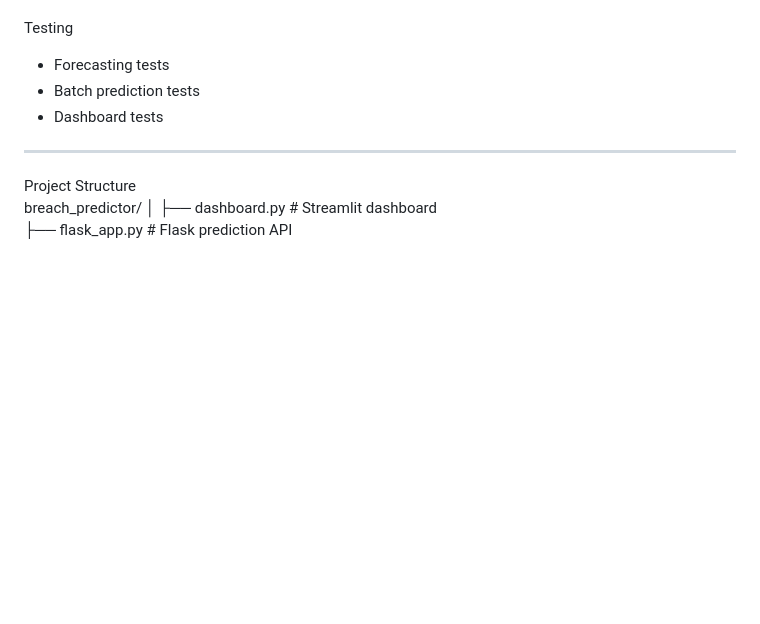
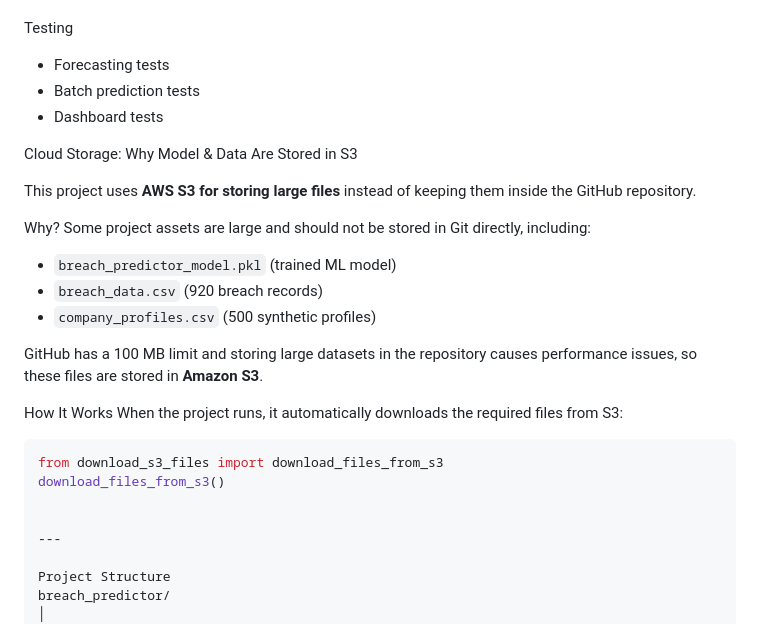
Before and after one commit to Anuda0T/breach_predictor, a Markdown page: README.md, the part around the change. Drawn GitHub-style; blank space fills up the shorter version.

````diff
--- a/README.md
+++ b/README.md
@@ -50,6 +50,26 @@ Features
 - Batch prediction tests
 - Dashboard tests
 
+ Cloud Storage: Why Model & Data Are Stored in S3
+
+This project uses **AWS S3 for storing large files** instead of keeping them inside the GitHub repository.
+
+ Why?
+Some project assets are large and should not be stored in Git directly, including:
+- `breach_predictor_model.pkl` (trained ML model)
+- `breach_data.csv` (920 breach records)
+- `company_profiles.csv` (500 synthetic profiles)
+
+GitHub has a 100 MB limit and storing large datasets in the repository causes performance issues, so these files are stored in **Amazon S3**.
+
+How It Works
+When the project runs, it automatically downloads the required files from S3:
+
+```python
+from download_s3_files import download_files_from_s3
+download_files_from_s3()
+
+
 ---
 
 Project Structure
````
